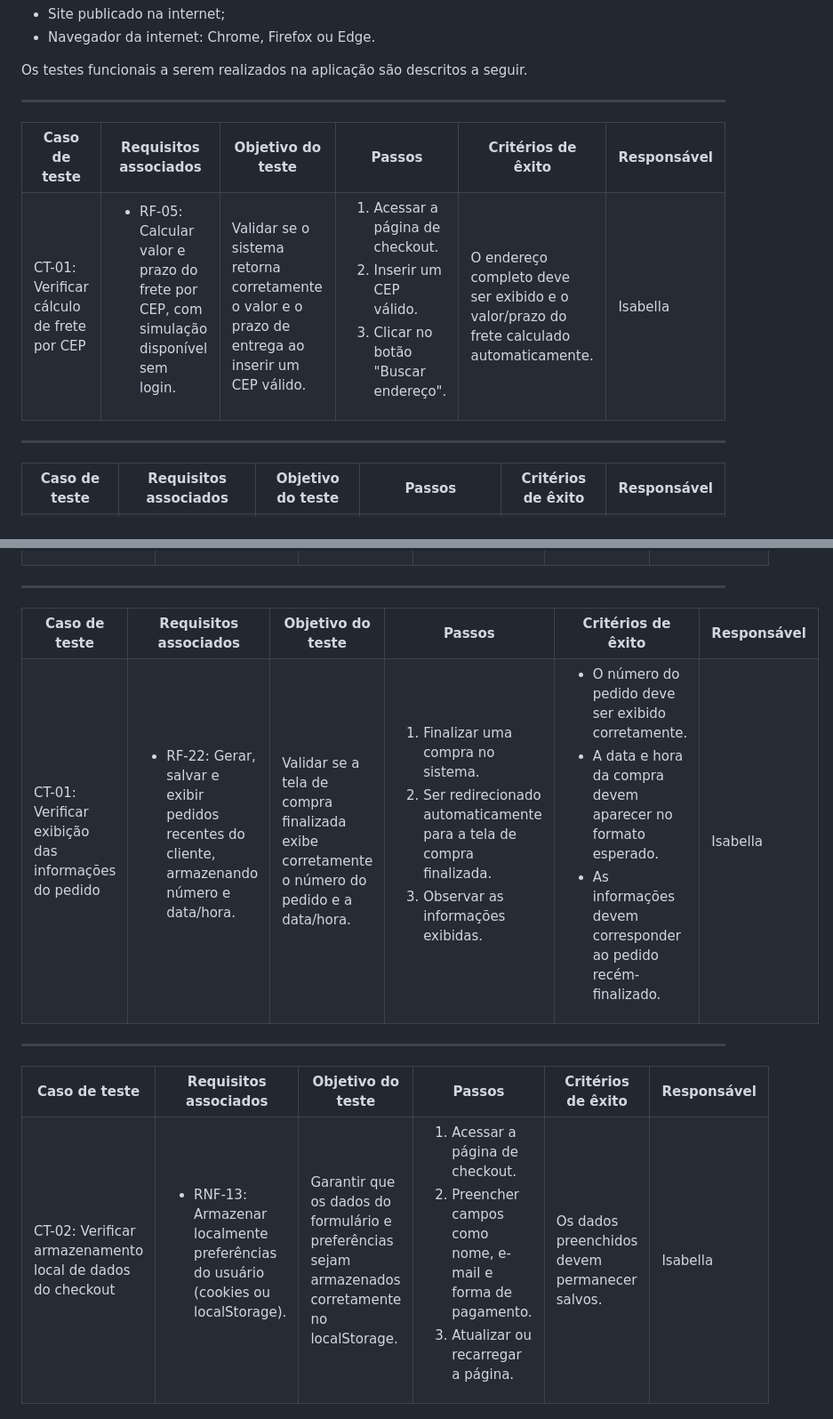
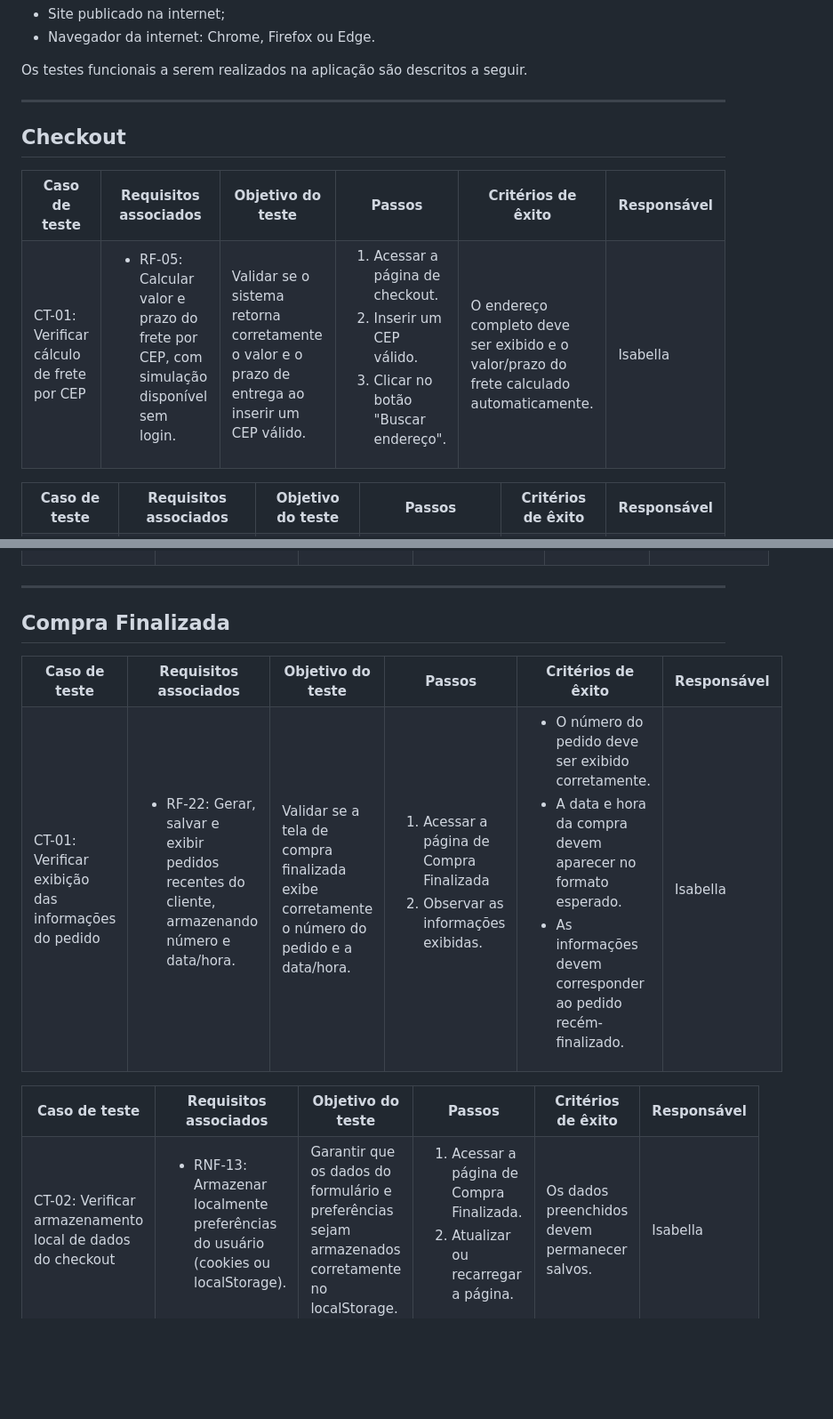
Before and after one commit to ICEI-PUC-Minas-PMV-ADS/pmv-ads-2025-2-e1-proj-web-t8-loja-online, a Markdown page: Documentos/07-Plano de Testes de Software.md, 2 parts joined by grey strips. Shown at 89% size. Rendered like a GitHub page; blank space fills up the shorter version.

```diff
--- a/Documentos/07-Plano de Testes de Software.md
+++ b/Documentos/07-Plano de Testes de Software.md
@@ -12,6 +12,7 @@ Os requisitos para realização dos testes de software são:
 Os testes funcionais a serem realizados na aplicação são descritos a seguir.
 
 ---
+## Checkout
 
 <table>
  <tr>
@@ -42,7 +43,6 @@ Os testes funcionais a serem realizados na aplicação são descritos a seguir.
  </tr>
 </table>
 
----
 
 <table>
  <tr>
@@ -105,6 +104,8 @@ Os testes funcionais a serem realizados na aplicação são descritos a seguir.
 </table>
 
 ---
+## Compra Finalizada
+
 <table>
   <tr>
     <th>Caso de teste</th>
@@ -126,8 +127,7 @@ Os testes funcionais a serem realizados na aplicação são descritos a seguir.
     </td>
     <td>
       <ol>
-        <li>Finalizar uma compra no sistema.</li>
-        <li>Ser redirecionado automaticamente para a tela de compra finalizada.</li>
+        <li>Acessar a página de Compra Finalizada</li>
         <li>Observar as informações exibidas.</li>
     </ol>
     </td>
@@ -142,7 +142,7 @@ Os testes funcionais a serem realizados na aplicação são descritos a seguir.
   </tr>
 </table>
 
----
+
 <table>
   <tr>
     <th>Caso de teste</th>
@@ -164,8 +164,7 @@ Os testes funcionais a serem realizados na aplicação são descritos a seguir.
     </td>
     <td>
       <ol>
-        <li>Acessar a página de checkout.</li>
-        <li>Preencher campos como nome, e-mail e forma de pagamento.</li>
+        <li>Acessar a página de Compra Finalizada.</li>
         <li>Atualizar ou recarregar a página.</li>
       </ol>
     </td>
```
Also changed, not shown: other parts of Documentos/07-Plano de Testes de Software.md (+0 -1 lines).
